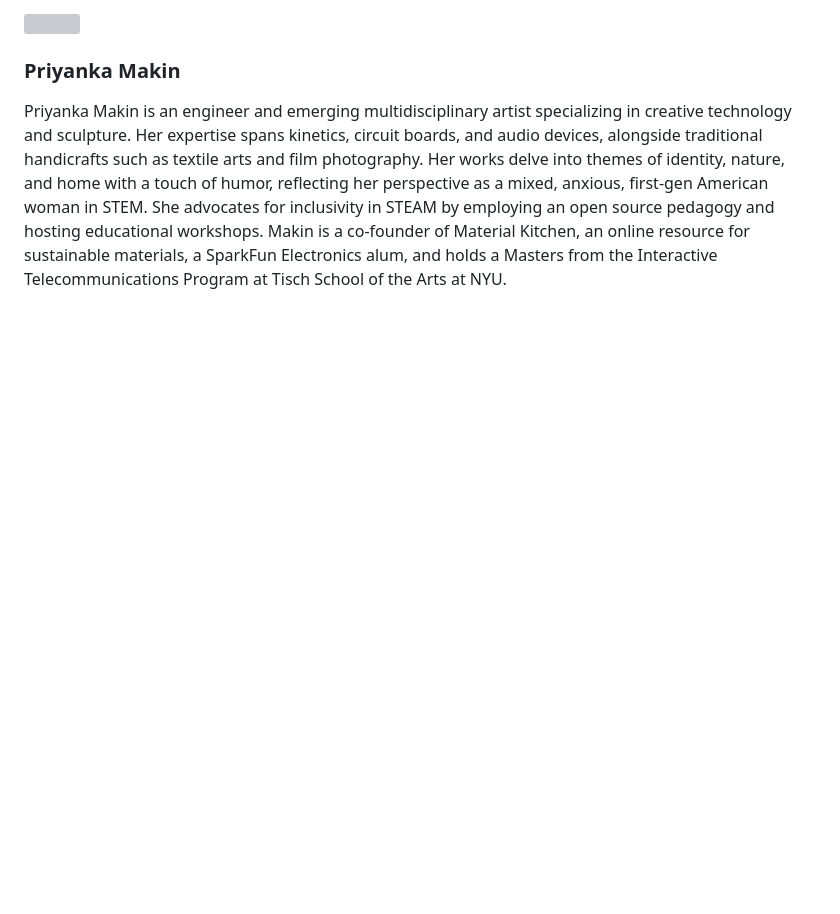
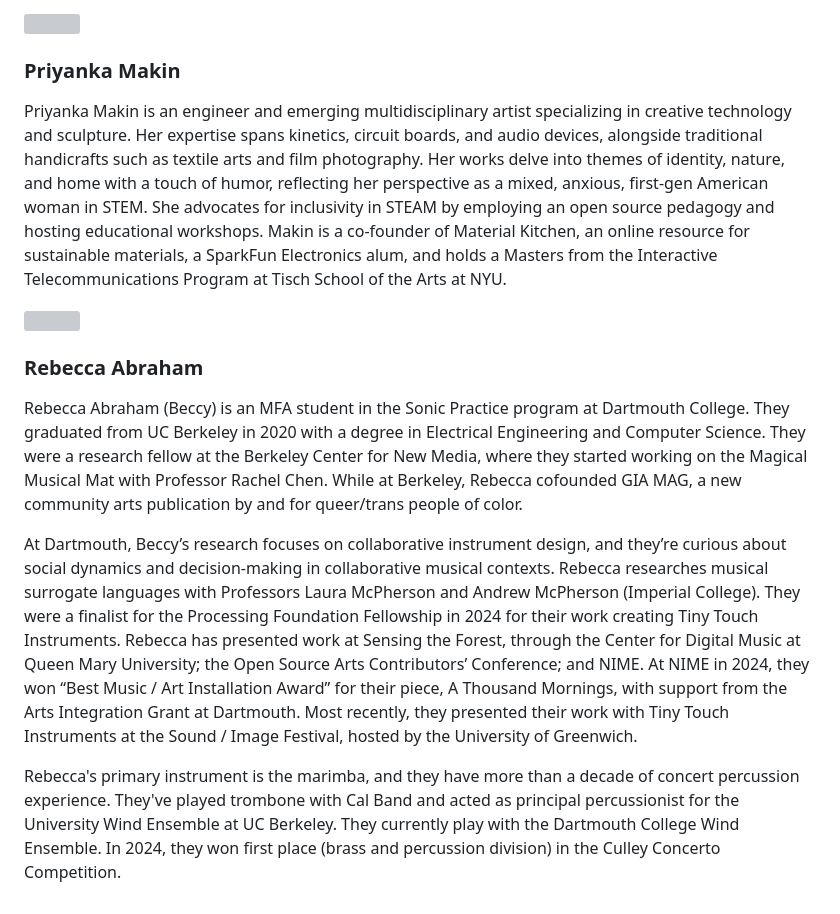
Before and after one commit to oshwa/2025.oshwa.org, a Markdown page: src/fellowship.md, the part around the change. Drawn GitHub-style; blank space fills up the shorter version; grey boxes are pictures that could not be loaded.

```diff
--- a/src/fellowship.md
+++ b/src/fellowship.md
@@ -106,3 +106,17 @@ Her works delve into themes of identity, nature, and home with a touch of humor,
 Makin is a co-founder of Material Kitchen, an online resource for sustainable materials, a SparkFun Electronics alum, and holds a Masters from the Interactive Telecommunications Program at Tisch School of the Arts at NYU.
         </p>
 </div>
+ </div>
+<div class="cool-person">
+    <img src="/static/images/beccy_abraham.JPG" class="has-outlined-shadow">
+    <div>
+        <h3>Rebecca Abraham</h3>
+        <ul class="details">
+        </ul>
+        <p>
+           Rebecca Abraham (Beccy) is an MFA student in the Sonic Practice program at Dartmouth College. They graduated from UC Berkeley in 2020 with a degree in Electrical Engineering and Computer Science. They were a research fellow at the Berkeley Center for New Media, where they started working on the Magical Musical Mat with Professor Rachel Chen. While at Berkeley, Rebecca cofounded GIA MAG, a new community arts publication by and for queer/trans people of color.
+
+At Dartmouth, Beccy’s research focuses on collaborative instrument design, and they’re curious about social dynamics and decision-making in collaborative musical contexts. Rebecca researches musical surrogate languages with Professors Laura McPherson and Andrew McPherson (Imperial College). They were a finalist for the Processing Foundation Fellowship in 2024 for their work creating Tiny Touch Instruments. Rebecca has presented work at Sensing the Forest, through the Center for Digital Music at Queen Mary University; the Open Source Arts Contributors’ Conference; and NIME. At NIME in 2024, they won “Best Music / Art Installation Award” for their piece, A Thousand Mornings, with support from the Arts Integration Grant at Dartmouth. Most recently, they presented their work with Tiny Touch Instruments at the Sound / Image Festival, hosted by the University of Greenwich.
+
+Rebecca's primary instrument is the marimba, and they have more than a decade of concert percussion experience. They've played trombone with Cal Band and acted as principal percussionist for the University Wind Ensemble at UC Berkeley. They currently play with the Dartmouth College Wind Ensemble. In 2024, they won first place (brass and percussion division) in the Culley Concerto Competition.
+        </p>
```
